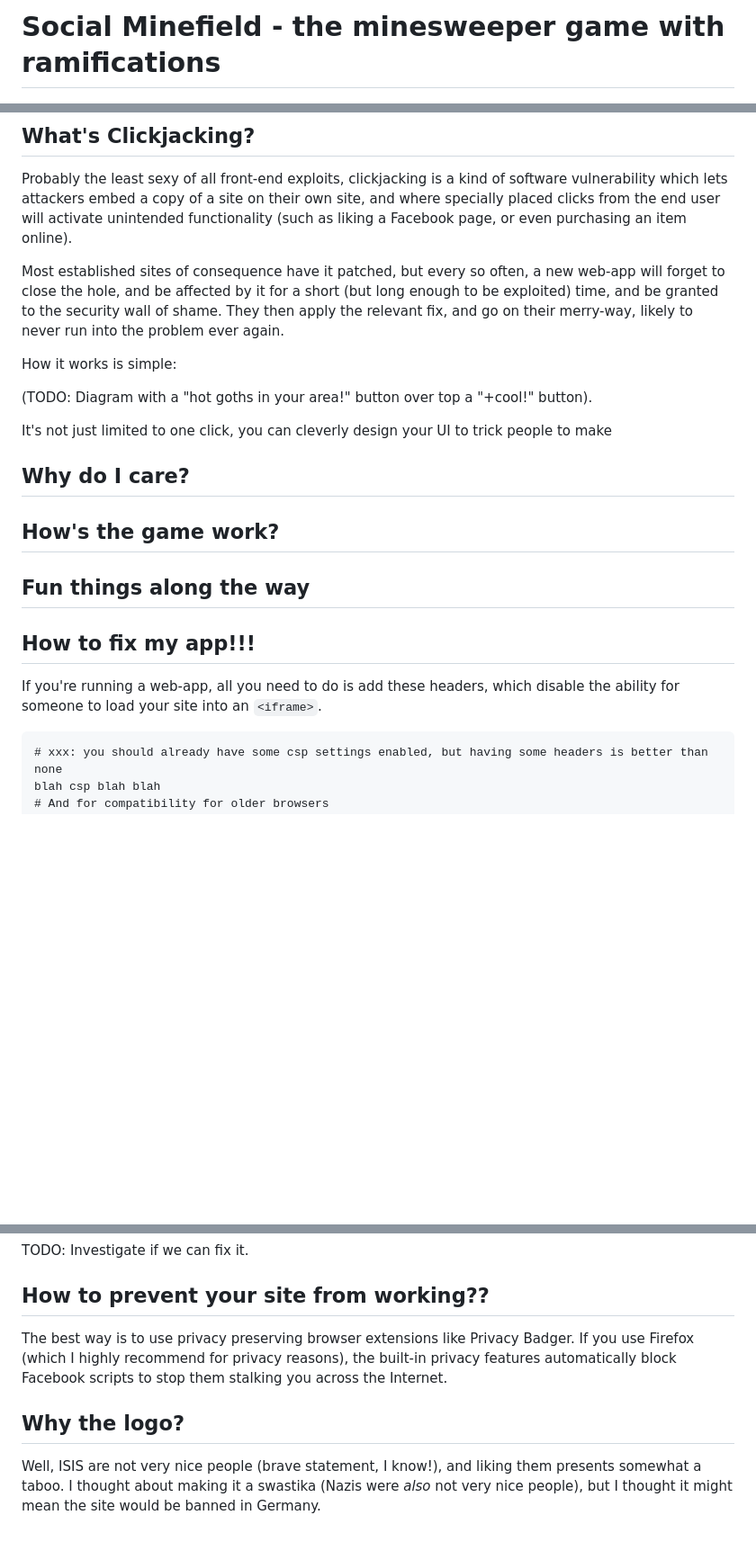
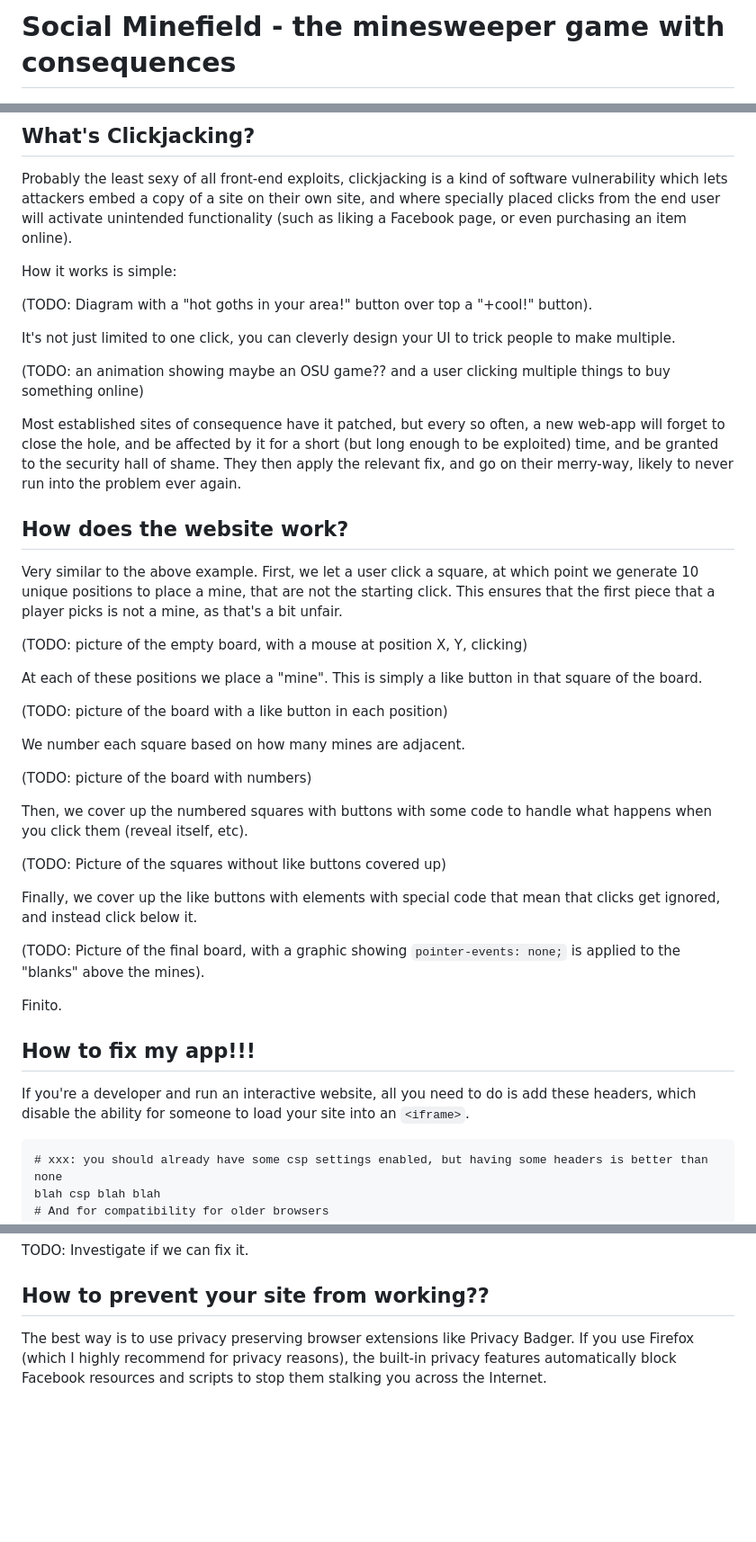
Before and after one commit to pnappa/social-minefield, a Markdown page: blog.md, 3 parts joined by grey strips. Shown at 90% size. Rendered like a GitHub page; blank space fills up the shorter version.

Commit message:
Blog point fleshing

````diff
--- a/blog.md
+++ b/blog.md
@@ -1,4 +1,4 @@
-# Social Minefield - the minesweeper game with ramifications
+# Social Minefield - the minesweeper game with consequences
 
 ![social minefield logo](./misc/logo.png)
 
@@ -10,22 +10,42 @@ Here, we'll cover how it works, how we got here, and where to go.
 
 Probably the least sexy of all front-end exploits, clickjacking is a kind of software vulnerability which lets attackers embed a copy of a site on their own site, and where specially placed clicks from the end user will activate unintended functionality (such as liking a Facebook page, or even purchasing an item online).
 
-Most established sites of consequence have it patched, but every so often, a new web-app will forget to close the hole, and be affected by it for a short (but long enough to be exploited) time, and be granted to the security wall of shame. They then apply the relevant fix, and go on their merry-way, likely to never run into the problem ever again.
-
 How it works is simple:
 
 (TODO: Diagram with a "hot goths in your area!" button over top a "+cool!" button).
 
-It's not just limited to one click, you can cleverly design your UI to trick people to make
+It's not just limited to one click, you can cleverly design your UI to trick people to make multiple.
 
-## Why do I care?
+(TODO: an animation showing maybe an OSU game?? and a user clicking multiple things to buy something online)
 
-## How's the game work?
+Most established sites of consequence have it patched, but every so often, a new web-app will forget to close the hole, and be affected by it for a short (but long enough to be exploited) time, and be granted to the security hall of shame. They then apply the relevant fix, and go on their merry-way, likely to never run into the problem ever again.
 
-## Fun things along the way
+## How does the website work?
+
+Very similar to the above example. First, we let a user click a square, at which point we generate 10 unique positions to place a mine, that are not the starting click. This ensures that the first piece that a player picks is not a mine, as that's a bit unfair.
+
+(TODO: picture of the empty board, with a mouse at position X, Y, clicking)
+
+At each of these positions we place a "mine". This is simply a like button in that square of the board.
+
+(TODO: picture of the board with a like button in each position)
+
+We number each square based on how many mines are adjacent.
+
+(TODO: picture of the board with numbers)
+
+Then, we cover up the numbered squares with buttons with some code to handle what happens when you click them (reveal itself, etc).
+
+(TODO: Picture of the squares without like buttons covered up)
+
+Finally, we cover up the like buttons with elements with special code that mean that clicks get ignored, and instead click below it.
+
+(TODO: Picture of the final board, with a graphic showing `pointer-events: none;` is applied to the "blanks" above the mines).
+
+Finito.
 
 ## How to fix my app!!!
-If you're running a web-app, all you need to do is add these headers, which disable the ability for someone to load your site into an `<iframe>`.
+If you're a developer and run an interactive website, all you need to do is add these headers, which disable the ability for someone to load your site into an `<iframe>`.
 
 ```
 # xxx: you should already have some csp settings enabled, but having some headers is better than none
@@ -61,7 +108,4 @@ Yeah, so it turns out Facebook has globally broken their like feature for "Pages
 TODO: Investigate if we can fix it.
 
 ## How to prevent your site from working??
-The best way is to use privacy preserving browser extensions like Privacy Badger. If you use Firefox (which I highly recommend for privacy reasons), the built-in privacy features automatically block Facebook scripts to stop them stalking you across the Internet.
-
-## Why the logo?
-Well, ISIS are not very nice people (brave statement, I know!), and liking them presents somewhat a taboo. I thought about making it a swastika (Nazis were _also_ not very nice people), but I thought it might mean the site would be banned in Germany.
+The best way is to use privacy preserving browser extensions like Privacy Badger. If you use Firefox (which I highly recommend for privacy reasons), the built-in privacy features automatically block Facebook resources and scripts to stop them stalking you across the Internet.
````
Also changed, not shown: other parts of blog.md (+27 -0 lines).
